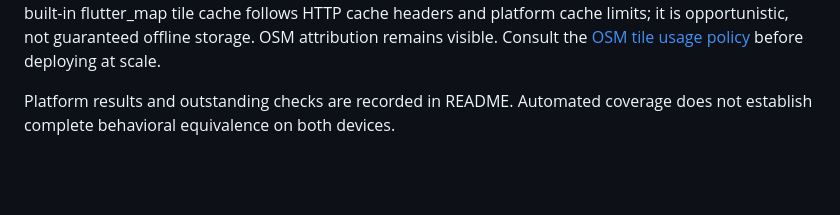
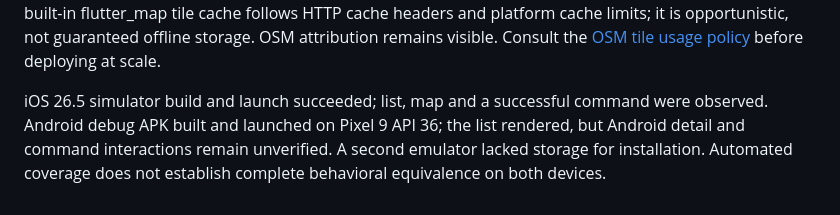
Before and after one commit to CodingBot000/FleetBridge-Flutter, a Markdown page: docs/migration.md, the part around the change. Rendered like a GitHub page; blank space fills up the shorter version.

```diff
--- a/docs/migration.md
+++ b/docs/migration.md
@@ -24,4 +24,4 @@ The ten initial records, status cycle, 5-second interval, movement, battery cade
 
 The first widget test exposed that a lazy detail list may not build offscreen controls; a larger test viewport permits deterministic interaction. Lifecycle tests must send the intermediate hidden/inactive states expected by Flutter. Map network errors and attribution interaction remain to be verified on devices. The built-in flutter_map tile cache follows HTTP cache headers and platform cache limits; it is opportunistic, not guaranteed offline storage. OSM attribution remains visible. Consult the [OSM tile usage policy](https://operations.osmfoundation.org/policies/tiles/) before deploying at scale.
 
-Platform results and outstanding checks are recorded in README. Automated coverage does not establish complete behavioral equivalence on both devices.
+iOS 26.5 simulator build and launch succeeded; list, map and a successful command were observed. Android debug APK built and launched on Pixel 9 API 36; the list rendered, but Android detail and command interactions remain unverified. A second emulator lacked storage for installation. Automated coverage does not establish complete behavioral equivalence on both devices.
```
Also changed, not shown: README.md (+3 -1 lines), docs/screenshots/android-list.png (added).
